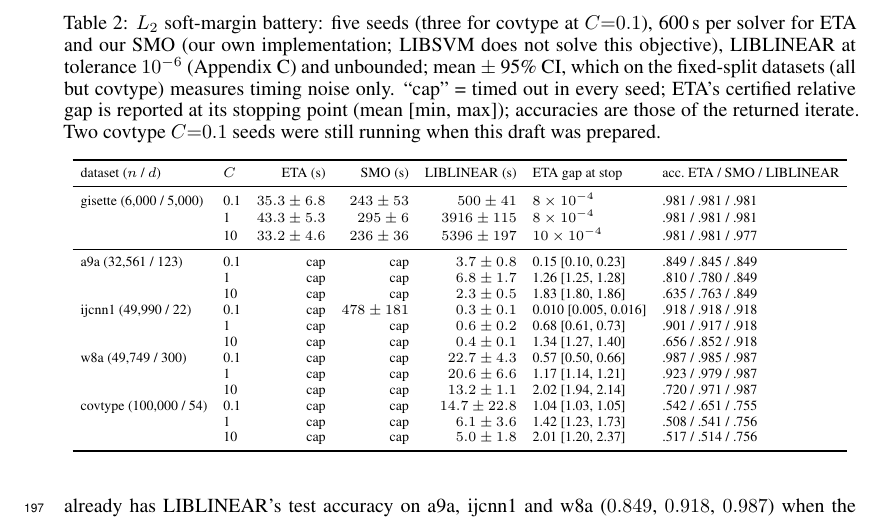
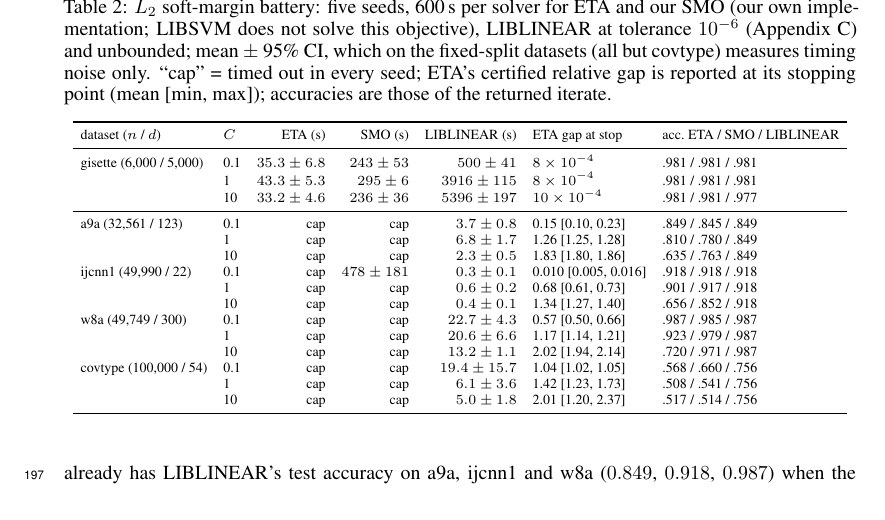
Before and after one commit to iammayankg/triangle-algorithm-sv, a LaTeX paper (paper/opt2026.tex): part of page 6 of 13, cut so that both start at the same text. Compiled offline with pdfLaTeX.

Commit message:
Paper: covtype C=0.1 row at five seeds; battery complete (75/75), caption no longer lists missing cells
Co-Authored-By: Claude Fable 5.1 <noreply@anthropic.com>

```diff
--- a/paper/opt2026.tex
+++ b/paper/opt2026.tex
@@ -428,16 +428,15 @@ w8a the feature-space hulls intersect (duplicate points with opposite
 labels); K-ETA certifies this in $101$\,s and no hard margin exists.
 
 \begin{table}[t]\centering\scriptsize\setlength{\tabcolsep}{4pt}
-\caption{$L_2$ soft-margin battery: five seeds (three for covtype at
-$C{=}0.1$), 600\,s per solver for ETA and our SMO (our own
+\caption{$L_2$ soft-margin battery: five seeds, 600\,s per solver for
+ETA and our SMO (our own
 implementation; LIBSVM does not solve this objective), LIBLINEAR
 at tolerance $10^{-6}$ (Appendix~\ref{app:details}) and unbounded;
 mean $\pm$ 95\% CI, which on the fixed-split datasets (all but
 covtype) measures timing noise only. ``cap'' = timed out in every
 seed; ETA's certified relative gap is reported at its stopping point
-(mean [min, max]); accuracies are those of the returned iterate. Two
-covtype $C{=}0.1$ seeds were still running when this draft was
-prepared.}\label{tab:l2}
+(mean [min, max]); accuracies are those of the returned
+iterate.}\label{tab:l2}
 \begin{tabular}{llrrrll}
 \toprule
 dataset ($n$ / $d$) & $C$ & ETA (s) & SMO (s) & LIBLINEAR (s) & ETA gap at stop & acc.\ ETA / SMO / LIBLINEAR \\
@@ -455,7 +454,7 @@ ijcnn1 (49,990 / 22) & 0.1 & cap & $478\pm181$ & $0.3\pm0.1$ & 0.010 [0.005, 0.0
 w8a (49,749 / 300) & 0.1 & cap & cap & $22.7\pm4.3$ & 0.57 [0.50, 0.66] & .987 / .985 / .987 \\
  & 1 & cap & cap & $20.6\pm6.6$ & 1.17 [1.14, 1.21] & .923 / .979 / .987 \\
  & 10 & cap & cap & $13.2\pm1.1$ & 2.02 [1.94, 2.14] & .720 / .971 / .987 \\
-covtype (100,000 / 54) & 0.1 & cap & cap & $14.7\pm22.8$ & 1.04 [1.03, 1.05] & .542 / .651 / .755 \\
+covtype (100,000 / 54) & 0.1 & cap & cap & $19.4\pm15.7$ & 1.04 [1.02, 1.05] & .568 / .660 / .756 \\
  & 1 & cap & cap & $6.1\pm3.6$ & 1.42 [1.23, 1.73] & .508 / .541 / .756 \\
  & 10 & cap & cap & $5.0\pm1.8$ & 2.01 [1.20, 2.37] & .517 / .514 / .756 \\
 \bottomrule
```
Also changed, not shown: paper/opt2026.pdf, paper/opt2026.tex (2 more changed lines).
